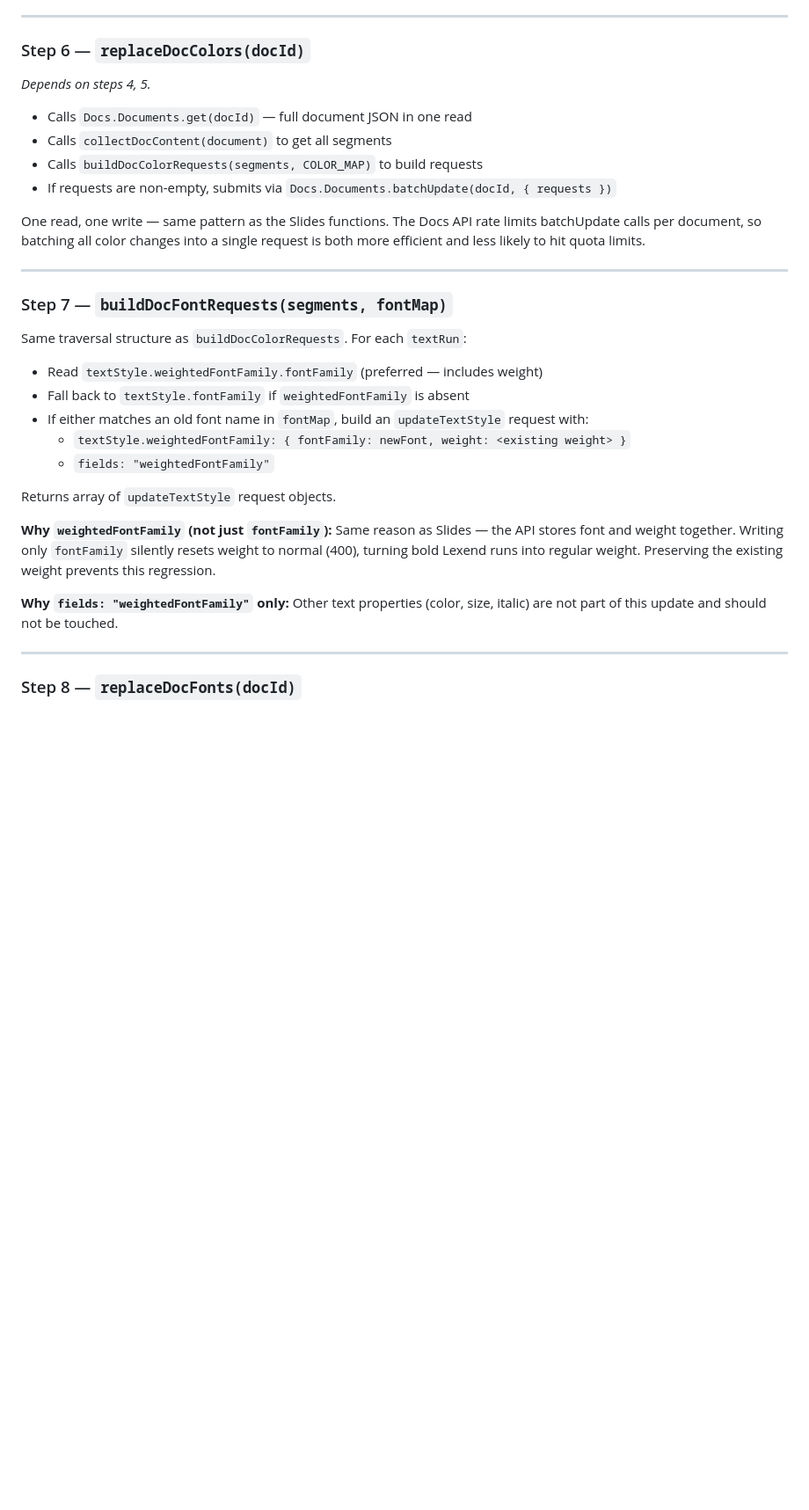
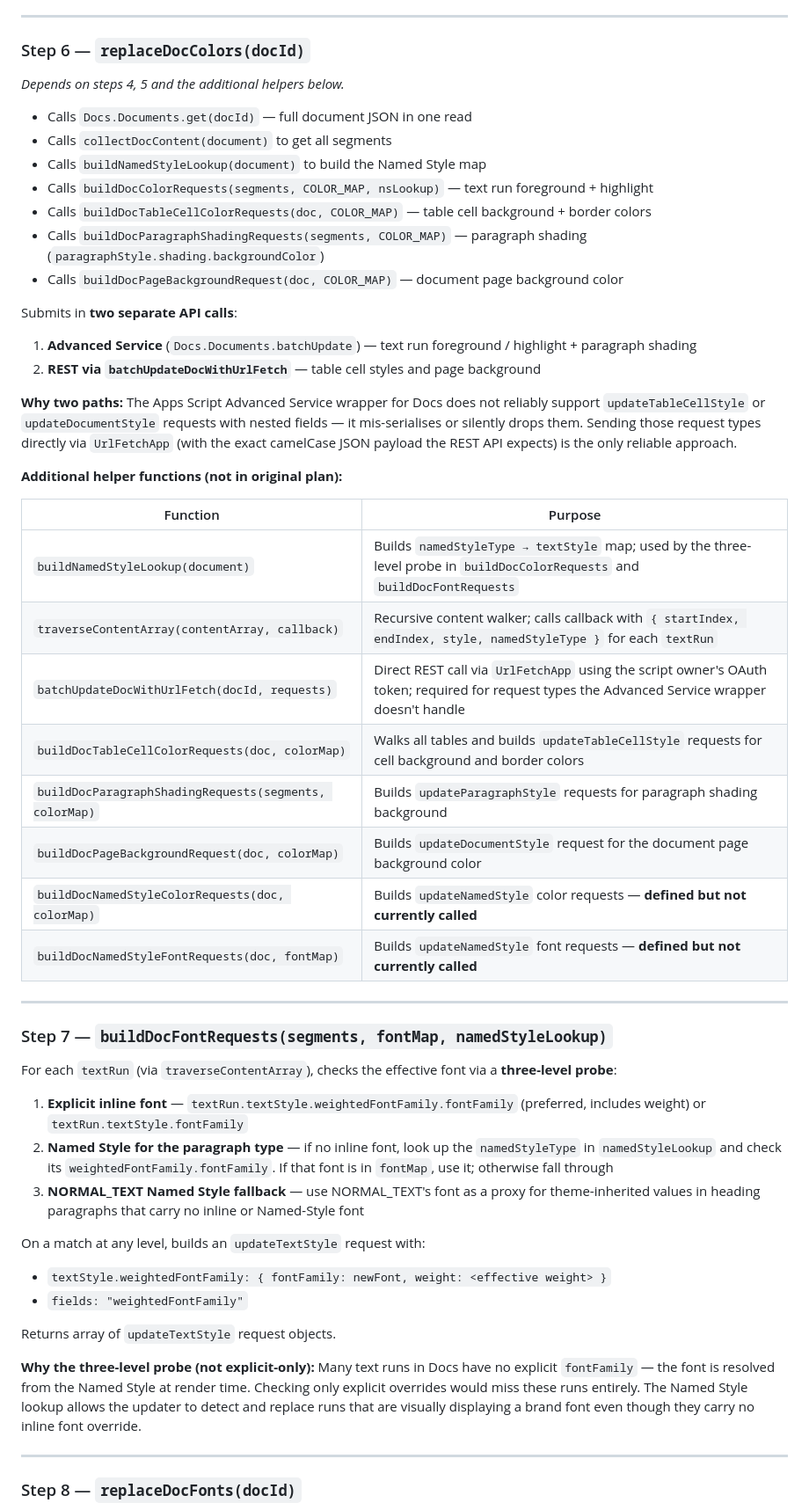
Before and after one commit to jamjamgobambam/brand_updater, a Markdown page: plan/03_docs_updater.md, the part around one of its changes. Shown at 88% size. Rendered like a GitHub page; blank space fills up the shorter version.

Commit message:
fix: update Docs updater to support Named Styles and improve logo replacement handling

```diff
--- a/plan/03_docs_updater.md
+++ b/plan/03_docs_updater.md
@@ -147,32 +147,52 @@ Returns array of `updateTextStyle` request objects.
 
 ### Step 6 — `replaceDocColors(docId)`
 
-*Depends on steps 4, 5.*
+*Depends on steps 4, 5 and the additional helpers below.*
 
 - Calls `Docs.Documents.get(docId)` — full document JSON in one read
 - Calls `collectDocContent(document)` to get all segments
-- Calls `buildDocColorRequests(segments, COLOR_MAP)` to build requests
-- If requests are non-empty, submits via `Docs.Documents.batchUpdate(docId, { requests })`
+- Calls `buildNamedStyleLookup(document)` to build the Named Style map
+- Calls `buildDocColorRequests(segments, COLOR_MAP, nsLookup)` — text run foreground + highlight
+- Calls `buildDocTableCellColorRequests(doc, COLOR_MAP)` — table cell background + border colors
+- Calls `buildDocParagraphShadingRequests(segments, COLOR_MAP)` — paragraph shading (`paragraphStyle.shading.backgroundColor`)
+- Calls `buildDocPageBackgroundRequest(doc, COLOR_MAP)` — document page background color
 
-One read, one write — same pattern as the Slides functions. The Docs API rate limits batchUpdate calls per document, so batching all color changes into a single request is both more efficient and less likely to hit quota limits.
+Submits in **two separate API calls**:
+1. **Advanced Service** (`Docs.Documents.batchUpdate`) — text run foreground / highlight + paragraph shading
+2. **REST via `batchUpdateDocWithUrlFetch`** — table cell styles and page background
+
+**Why two paths:** The Apps Script Advanced Service wrapper for Docs does not reliably support `updateTableCellStyle` or `updateDocumentStyle` requests with nested fields — it mis-serialises or silently drops them. Sending those request types directly via `UrlFetchApp` (with the exact camelCase JSON payload the REST API expects) is the only reliable approach.
+
+**Additional helper functions (not in original plan):**
+
+| Function | Purpose |
+|---|---|
+| `buildNamedStyleLookup(document)` | Builds `namedStyleType → textStyle` map; used by the three-level probe in `buildDocColorRequests` and `buildDocFontRequests` |
+| `traverseContentArray(contentArray, callback)` | Recursive content walker; calls callback with `{ startIndex, endIndex, style, namedStyleType }` for each `textRun` |
+| `batchUpdateDocWithUrlFetch(docId, requests)` | Direct REST call via `UrlFetchApp` using the script owner's OAuth token; required for request types the Advanced Service wrapper doesn't handle |
+| `buildDocTableCellColorRequests(doc, colorMap)` | Walks all tables and builds `updateTableCellStyle` requests for cell background and border colors |
+| `buildDocParagraphShadingRequests(segments, colorMap)` | Builds `updateParagraphStyle` requests for paragraph shading background |
+| `buildDocPageBackgroundRequest(doc, colorMap)` | Builds `updateDocumentStyle` request for the document page background color |
+| `buildDocNamedStyleColorRequests(doc, colorMap)` | Builds `updateNamedStyle` color requests — **defined but not currently called** |
+| `buildDocNamedStyleFontRequests(doc, fontMap)` | Builds `updateNamedStyle` font requests — **defined but not currently called** |
 
 ---
 
-### Step 7 — `buildDocFontRequests(segments, fontMap)`
+### Step 7 — `buildDocFontRequests(segments, fontMap, namedStyleLookup)`
 
-Same traversal structure as `buildDocColorRequests`. For each `textRun`:
+For each `textRun` (via `traverseContentArray`), checks the effective font via a **three-level probe**:
 
-- Read `textStyle.weightedFontFamily.fontFamily` (preferred — includes weight)
-- Fall back to `textStyle.fontFamily` if `weightedFontFamily` is absent
-- If either matches an old font name in `fontMap`, build an `updateTextStyle` request with:
-  - `textStyle.weightedFontFamily: { fontFamily: newFont, weight: <existing weight> }`
-  - `fields: "weightedFontFamily"`
+1. **Explicit inline font** — `textRun.textStyle.weightedFontFamily.fontFamily` (preferred, includes weight) or `textRun.textStyle.fontFamily`
+2. **Named Style for the paragraph type** — if no inline font, look up the `namedStyleType` in `namedStyleLookup` and check its `weightedFontFamily.fontFamily`. If that font is in `fontMap`, use it; otherwise fall through
+3. **NORMAL_TEXT Named Style fallback** — use NORMAL_TEXT's font as a proxy for theme-inherited values in heading paragraphs that carry no inline or Named-Style font
+
+On a match at any level, builds an `updateTextStyle` request with:
+- `textStyle.weightedFontFamily: { fontFamily: newFont, weight: <effective weight> }`
+- `fields: "weightedFontFamily"`
 
 Returns array of `updateTextStyle` request objects.
 
-**Why `weightedFontFamily` (not just `fontFamily`):** Same reason as Slides — the API stores font and weight together. Writing only `fontFamily` silently resets weight to normal (400), turning bold Lexend runs into regular weight. Preserving the existing weight prevents this regression.
-
-**Why `fields: "weightedFontFamily"` only:** Other text properties (color, size, italic) are not part of this update and should not be touched.
+**Why the three-level probe (not explicit-only):** Many text runs in Docs have no explicit `fontFamily` — the font is resolved from the Named Style at render time. Checking only explicit overrides would miss these runs entirely. The Named Style lookup allows the updater to detect and replace runs that are visually displaying a brand font even though they carry no inline font override.
 
 ---
 
```
Also changed, not shown: other parts of plan/03_docs_updater.md (+19 -11 lines), plan/02_slides_updater.md (+17 -10 lines), plan/04_web_app.md (+30 -31 lines).
